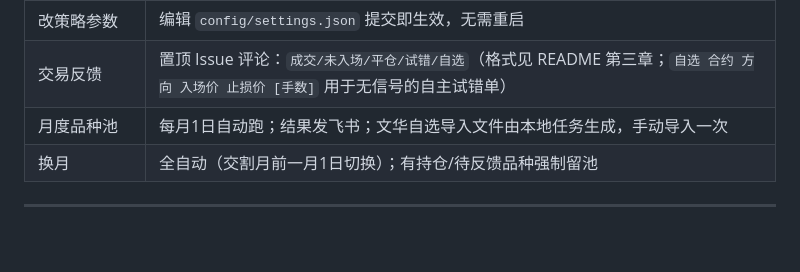
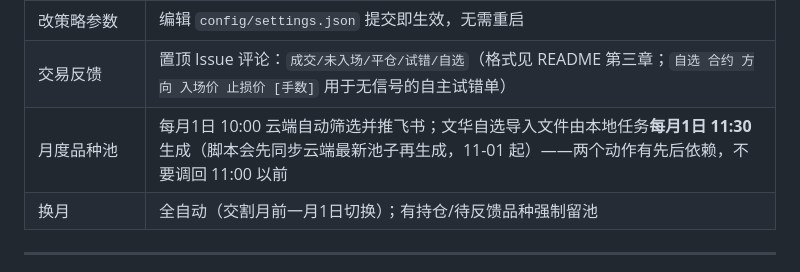
Before and after one commit to c57g7tn8k8-creator/Trading, a Markdown page: 部署运维总存档.md, the part around the change. GitHub-like rendering; blank space fills up the shorter version.

```diff
--- a/部署运维总存档.md
+++ b/部署运维总存档.md
@@ -150,7 +150,7 @@ _gen_wh_import.py        文华自选导入文件生成器（本地月任务用
 | 整窗没触发（cron-job.org 也失败） | 看注册邮箱的失败告警邮件 → 按上一行补跑 |
 | 改策略参数 | 编辑 `config/settings.json` 提交即生效，无需重启 |
 | 交易反馈 | 置顶 Issue 评论：`成交/未入场/平仓/试错/自选`（格式见 README 第三章；`自选 合约 方向 入场价 止损价 [手数]` 用于无信号的自主试错单） |
-| 月度品种池 | 每月1日自动跑；结果发飞书；文华自选导入文件由本地任务生成，手动导入一次 |
+| 月度品种池 | 每月1日 10:00 云端自动筛选并推飞书；文华自选导入文件由本地任务**每月1日 11:30**生成（脚本会先同步云端最新池子再生成，11-01 起）——两个动作有先后依赖，不要调回 11:00 以前 |
 | 换月 | 全自动（交割月前一月1日切换）；有持仓/待反馈品种强制留池 |
 
 ---
```
